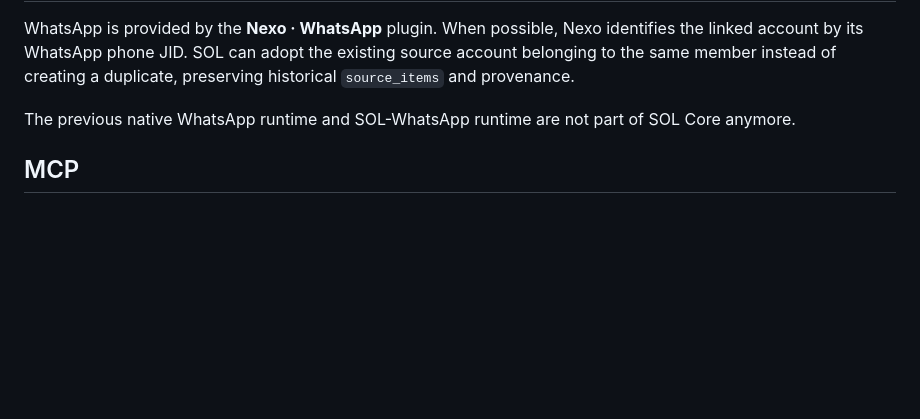
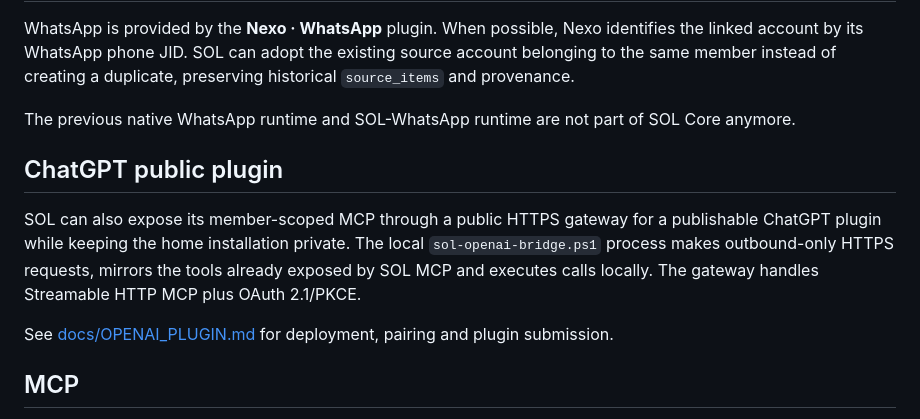
Before and after one commit to diegocesaretti/SOL, a Markdown page: README.md, the part around the change. Rendered like a GitHub page; blank space fills up the shorter version.

Commit message:
docs: link public ChatGPT plugin guide

```diff
--- a/README.md
+++ b/README.md
@@ -105,6 +105,12 @@ WhatsApp is provided by the **Nexo · WhatsApp** plugin. When possible, Nexo ide
 
 The previous native WhatsApp runtime and SOL-WhatsApp runtime are not part of SOL Core anymore.
 
+## ChatGPT public plugin
+
+SOL can also expose its member-scoped MCP through a public HTTPS gateway for a publishable ChatGPT plugin while keeping the home installation private. The local `sol-openai-bridge.ps1` process makes outbound-only HTTPS requests, mirrors the tools already exposed by SOL MCP and executes calls locally. The gateway handles Streamable HTTP MCP plus OAuth 2.1/PKCE.
+
+See [docs/OPENAI_PLUGIN.md](docs/OPENAI_PLUGIN.md) for deployment, pairing and plugin submission.
+
 ## MCP
 
 The active MCP surface exposes SOL-owned data and memory. Provider-specific tools such as Home Assistant control or marketplace actions are not hard-coded into Core; they belong to the relevant plugin/tool registration boundary.
```
